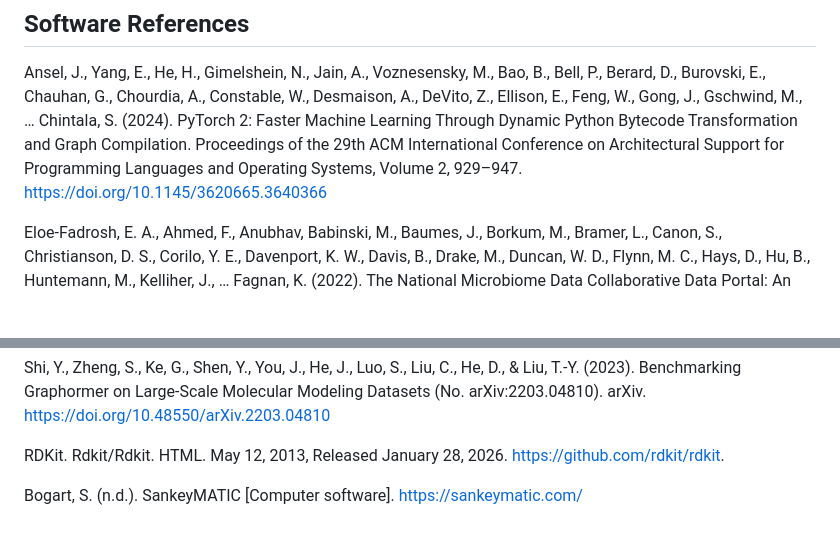
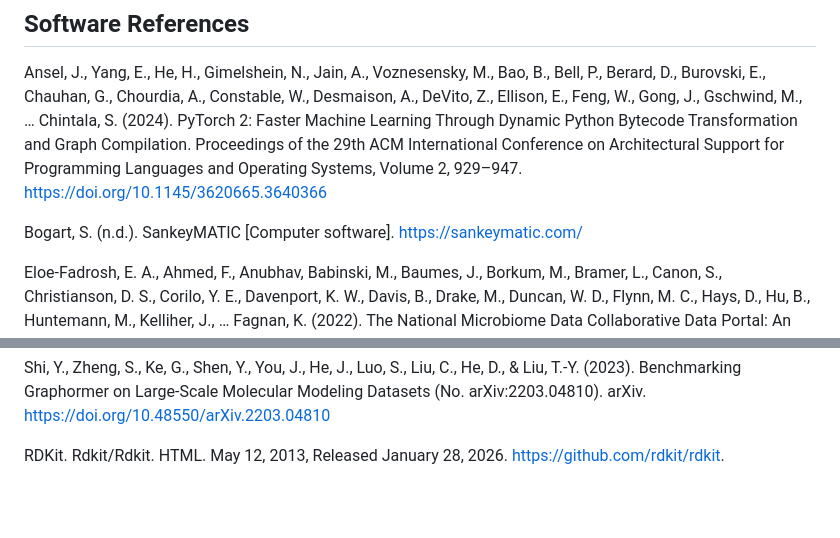
Before and after one commit to kbcoulter/deep_metab, a Markdown page: documentation/references.md, 2 parts joined by grey strips. Rendered like a GitHub page; blank space fills up the shorter version.

Commit message:
reorder references
Added a reference to SankeyMATIC software in the documentation.

```diff
--- a/documentation/references.md
+++ b/documentation/references.md
@@ -16,6 +16,8 @@ Stienstra, C. M. K., Nazdrajić, E., & Hopkins, W. S. (2025). From Reverse Phase
 
 Ansel, J., Yang, E., He, H., Gimelshein, N., Jain, A., Voznesensky, M., Bao, B., Bell, P., Berard, D., Burovski, E., Chauhan, G., Chourdia, A., Constable, W., Desmaison, A., DeVito, Z., Ellison, E., Feng, W., Gong, J., Gschwind, M., … Chintala, S. (2024). PyTorch 2: Faster Machine Learning Through Dynamic Python Bytecode Transformation and Graph Compilation. Proceedings of the 29th ACM International Conference on Architectural Support for Programming Languages and Operating Systems, Volume 2, 929–947. https://doi.org/10.1145/3620665.3640366
 
+Bogart, S. (n.d.). SankeyMATIC [Computer software]. https://sankeymatic.com/
+
 Eloe-Fadrosh, E. A., Ahmed, F., Anubhav, Babinski, M., Baumes, J., Borkum, M., Bramer, L., Canon, S., Christianson, D. S., Corilo, Y. E., Davenport, K. W., Davis, B., Drake, M., Duncan, W. D., Flynn, M. C., Hays, D., Hu, B., Huntemann, M., Kelliher, J., … Fagnan, K. (2022). The National Microbiome Data Collaborative Data Portal: An integrated multi-omics microbiome data resource. Nucleic Acids Research, 50(D1), D828–D836. https://doi.org/10.1093/nar/gkab990
 
 Kretschmer, F., Harrieder, E.-M., Hoffmann, M. A., Böcker, S., & Witting, M. (2024). RepoRT: A comprehensive repository for small molecule retention times. Nature Methods, 21(2), 153–155. https://doi.org/10.1038/s41592-023-02143-z
@@ -27,5 +29,3 @@ Ott, M., Edunov, S., Baevski, A., Fan, A., Gross, S., Ng, N., Grangier, D., & Au
 Shi, Y., Zheng, S., Ke, G., Shen, Y., You, J., He, J., Luo, S., Liu, C., He, D., & Liu, T.-Y. (2023). Benchmarking Graphormer on Large-Scale Molecular Modeling Datasets (No. arXiv:2203.04810). arXiv. https://doi.org/10.48550/arXiv.2203.04810
 
 RDKit. Rdkit/Rdkit. HTML. May 12, 2013, Released January 28, 2026. https://github.com/rdkit/rdkit.
-
-Bogart, S. (n.d.). SankeyMATIC [Computer software]. https://sankeymatic.com/
```
